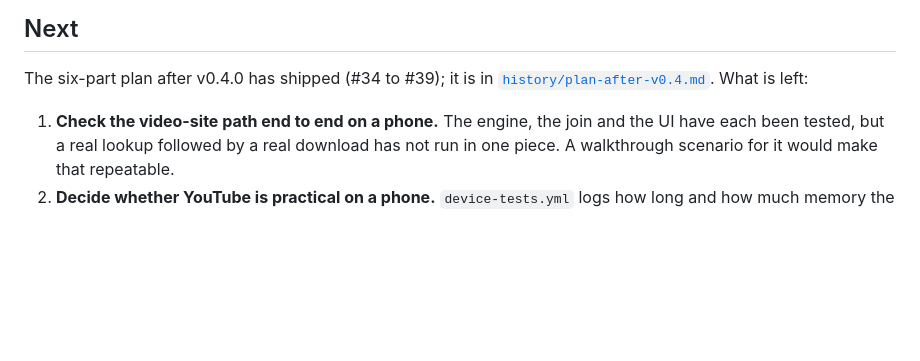
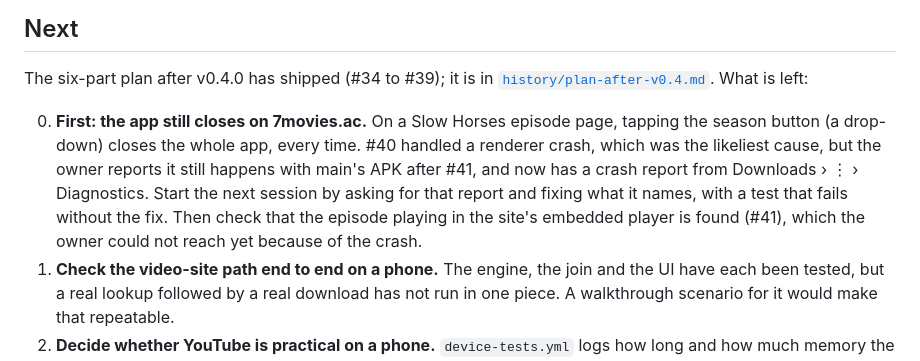
Before and after one commit to katariyaVivek/chaya, a Markdown page: docs/ROADMAP.md, the part around the change. Drawn GitHub-style; blank space fills up the shorter version.

Commit message:
Roadmap: the app still closes on 7movies' season list; start there next
The owner reports the crash survives #40 and has a crash report from
Diagnostics. The roadmap now says to begin the next session with that
report, then check the embedded episode is found (#41). Docs only.

Co-Authored-By: Claude Opus 5.5 <noreply@anthropic.com>
Claude-Session: https://claude.ai/code/session_018sb63wQQy8JFJtSBM4ZLbN

```diff
--- a/docs/ROADMAP.md
+++ b/docs/ROADMAP.md
@@ -49,6 +49,13 @@ up by yt-dlp on the phone, with picture and sound joined into one MP4. Merged as
 The six-part plan after v0.4.0 has shipped (#34 to #39); it is in
 [`history/plan-after-v0.4.md`](history/plan-after-v0.4.md). What is left:
 
+0. **First: the app still closes on 7movies.ac.** On a Slow Horses episode page, tapping the season
+   button (a drop-down) closes the whole app, every time. #40 handled a renderer crash, which was
+   the likeliest cause, but the owner reports it still happens with main's APK after #41, and now
+   has a crash report from Downloads › ⋮ › Diagnostics. Start the next session by asking for that
+   report and fixing what it names, with a test that fails without the fix. Then check that the
+   episode playing in the site's embedded player is found (#41), which the owner could not reach
+   yet because of the crash.
 1. **Check the video-site path end to end on a phone.** The engine, the join and the UI have each
    been tested, but a real lookup followed by a real download has not run in one piece. A
    walkthrough scenario for it would make that repeatable.
```
